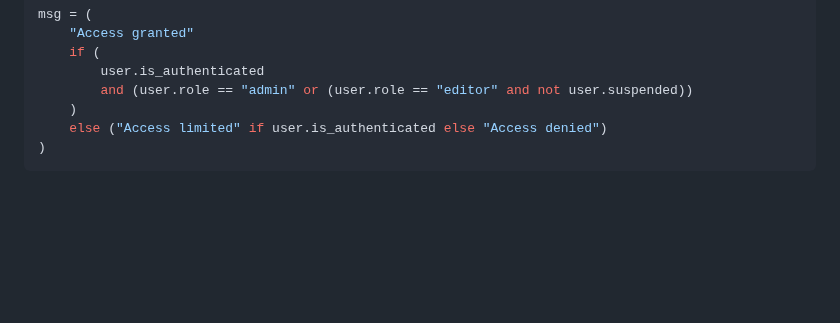
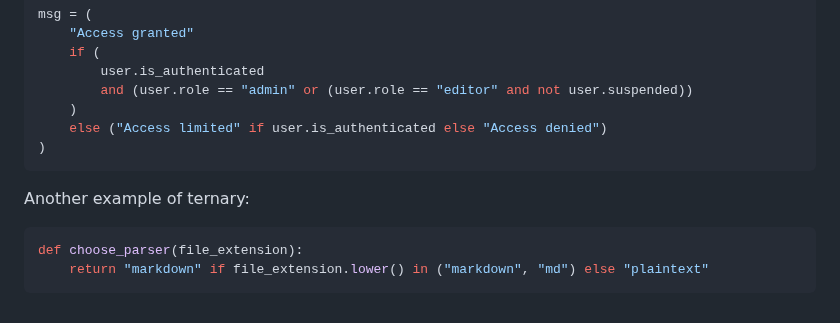
Before and after one commit to ashkyw/bootdev_notes, a Markdown page: functional programming.md, the part around the change. GitHub-like rendering; blank space fills up the shorter version.

````diff
--- a/functional programming.md
+++ b/functional programming.md
@@ -253,3 +253,10 @@ msg = (
     else ("Access limited" if user.is_authenticated else "Access denied")
 )
 ```
+
+Another example of ternary:
+
+```py
+def choose_parser(file_extension):
+    return "markdown" if file_extension.lower() in ("markdown", "md") else "plaintext"
+```
````
